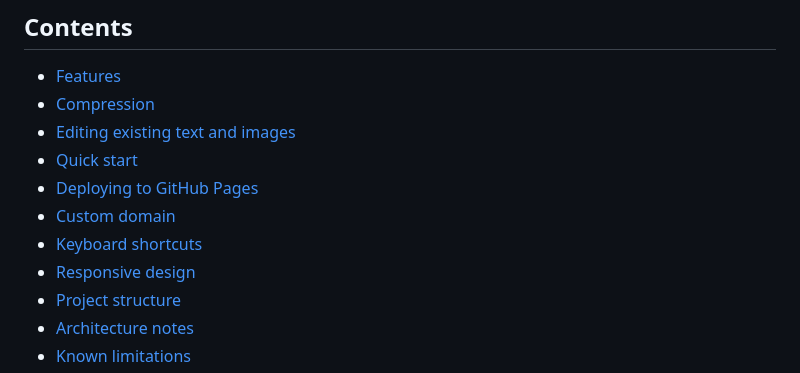
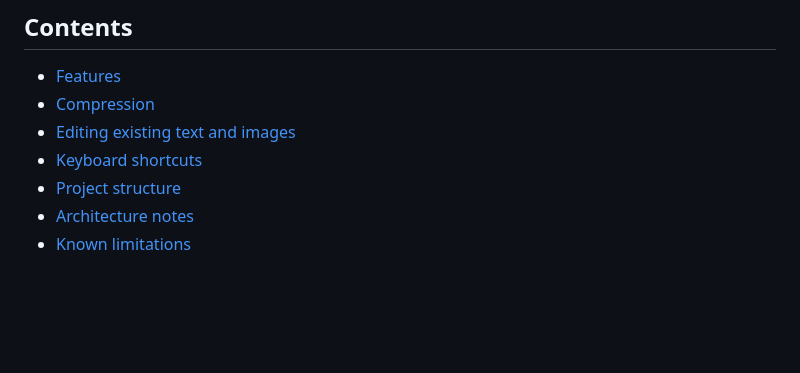
Before and after one commit to nashihab/foolscap_pdfeditor, a Markdown page: README.md, the part around the change. GitHub-like rendering; blank space fills up the shorter version.

```diff
--- a/README.md
+++ b/README.md
@@ -13,11 +13,7 @@ Under the hood it uses [pdf.js](https://mozilla.github.io/pdf.js/) to read and r
 - [Features](#features)
 - [Compression](#compression)
 - [Editing existing text and images](#editing-existing-text-and-images)
-- [Quick start](#quick-start)
-- [Deploying to GitHub Pages](#deploying-to-github-pages)
-- [Custom domain](#custom-domain)
 - [Keyboard shortcuts](#keyboard-shortcuts)
-- [Responsive design](#responsive-design)
 - [Project structure](#project-structure)
 - [Architecture notes](#architecture-notes)
 - [Known limitations](#known-limitations)
```
